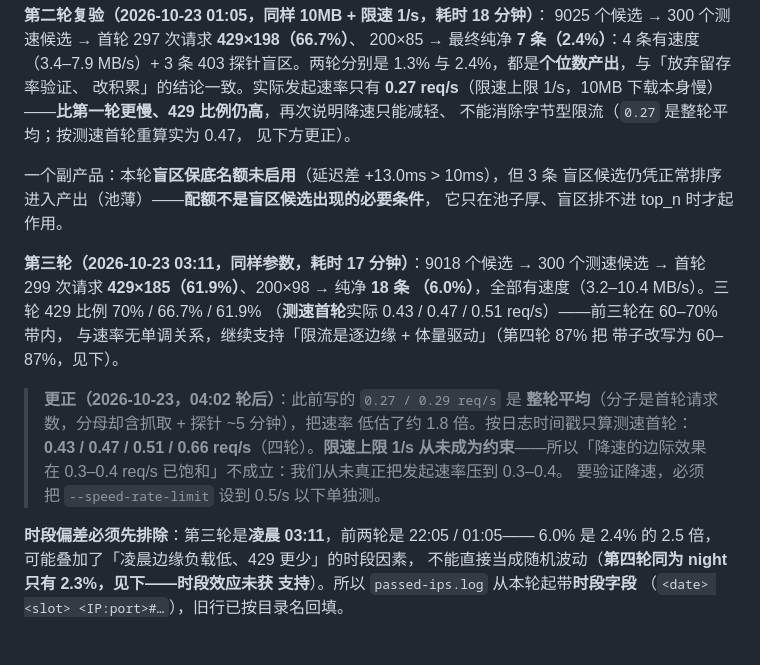
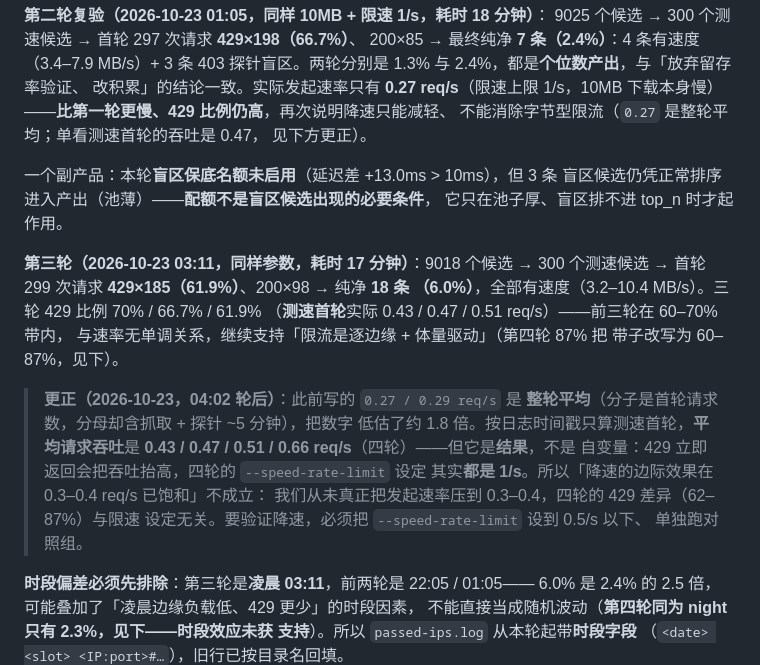
Before and after one commit to 200111226011qw-debug/cf-ip-screener, a Markdown page: docs/limiting-experiment-2026-10-21.md, the part around the change. GitHub-like rendering; blank space fills up the shorter version.

Commit message:
docs(local): 澄清 req/s 是结果不是自变量（四轮限速设定都是 1/s），62-87% 差异与降速无关

```diff
--- a/docs/limiting-experiment-2026-10-21.md
+++ b/docs/limiting-experiment-2026-10-21.md
@@ -1203,7 +1203,7 @@ g2 轮首轮的 12 个 403（已落地网段聚集诊断后可直接看出聚集
 探针盲区。两轮分别是 1.3% 与 2.4%，都是**个位数产出**，与「放弃留存率验证、
 改积累」的结论一致。实际发起速率只有 **0.27 req/s**（限速上限 1/s，10MB
 下载本身慢）——**比第一轮更慢、429 比例仍高**，再次说明降速只能减轻、
-不能消除字节型限流（`0.27` 是整轮平均；按测速首轮重算实为 0.47，
+不能消除字节型限流（`0.27` 是整轮平均；单看测速首轮的吞吐是 0.47，
 见下方更正）。
 
 一个副产品：本轮**盲区保底名额未启用**（延迟差 +13.0ms > 10ms），但 3 条
@@ -1218,11 +1218,14 @@ g2 轮首轮的 12 个 403（已落地网段聚集诊断后可直接看出聚集
 带子改写为 60–87%，见下）。
 
 > **更正（2026-10-23，04:02 轮后）**：此前写的 `0.27 / 0.29 req/s` 是
-> **整轮平均**（分子是首轮请求数，分母却含抓取 + 探针 ~5 分钟），把速率
-> 低估了约 1.8 倍。按日志时间戳只算测速首轮：**0.43 / 0.47 / 0.51 / 0.66
-> req/s**（四轮）。**限速上限 1/s 从未成为约束**——所以「降速的边际效果
-> 在 0.3–0.4 req/s 已饱和」不成立：我们从未真正把发起速率压到 0.3–0.4。
-> 要验证降速，必须把 `--speed-rate-limit` 设到 0.5/s 以下单独测。
+> **整轮平均**（分子是首轮请求数，分母却含抓取 + 探针 ~5 分钟），把数字
+> 低估了约 1.8 倍。按日志时间戳只算测速首轮，**平均请求吞吐**是
+> **0.43 / 0.47 / 0.51 / 0.66 req/s**（四轮）——但它是**结果**，不是
+> 自变量：429 立即返回会把吞吐抬高，四轮的 `--speed-rate-limit` 设定
+> 其实**都是 1/s**。所以「降速的边际效果在 0.3–0.4 req/s 已饱和」不成立：
+> 我们从未真正把发起速率压到 0.3–0.4，四轮的 429 差异（62–87%）与限速
+> 设定无关。要验证降速，必须把 `--speed-rate-limit` 设到 0.5/s 以下、
+> 单独跑对照组。
 
 **时段偏差必须先排除**：第三轮是**凌晨 03:11**，前两轮是 22:05 / 01:05——
 6.0% 是 2.4% 的 2.5 倍，可能叠加了「凌晨边缘负载低、429 更少」的时段因素，
```
